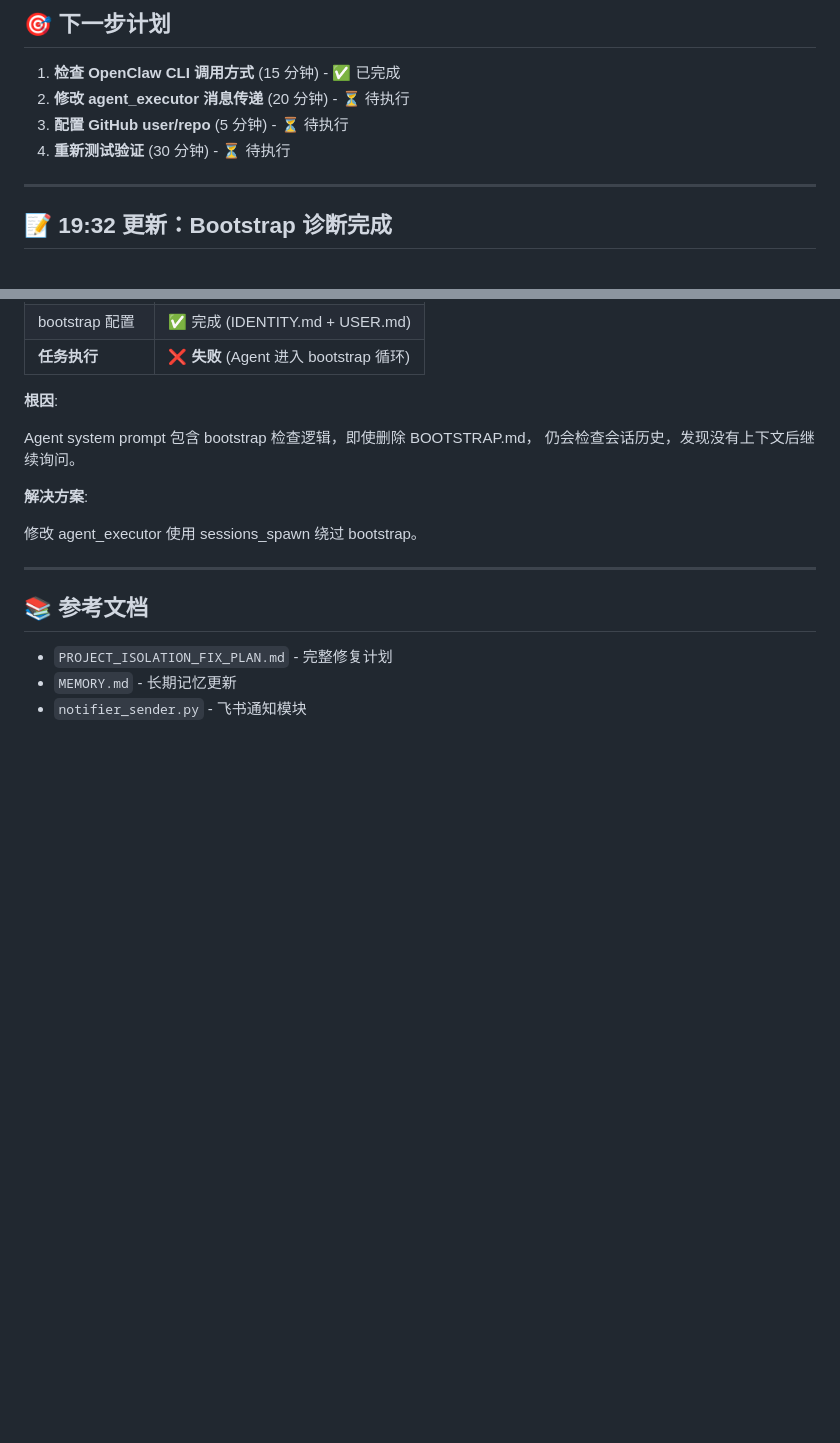
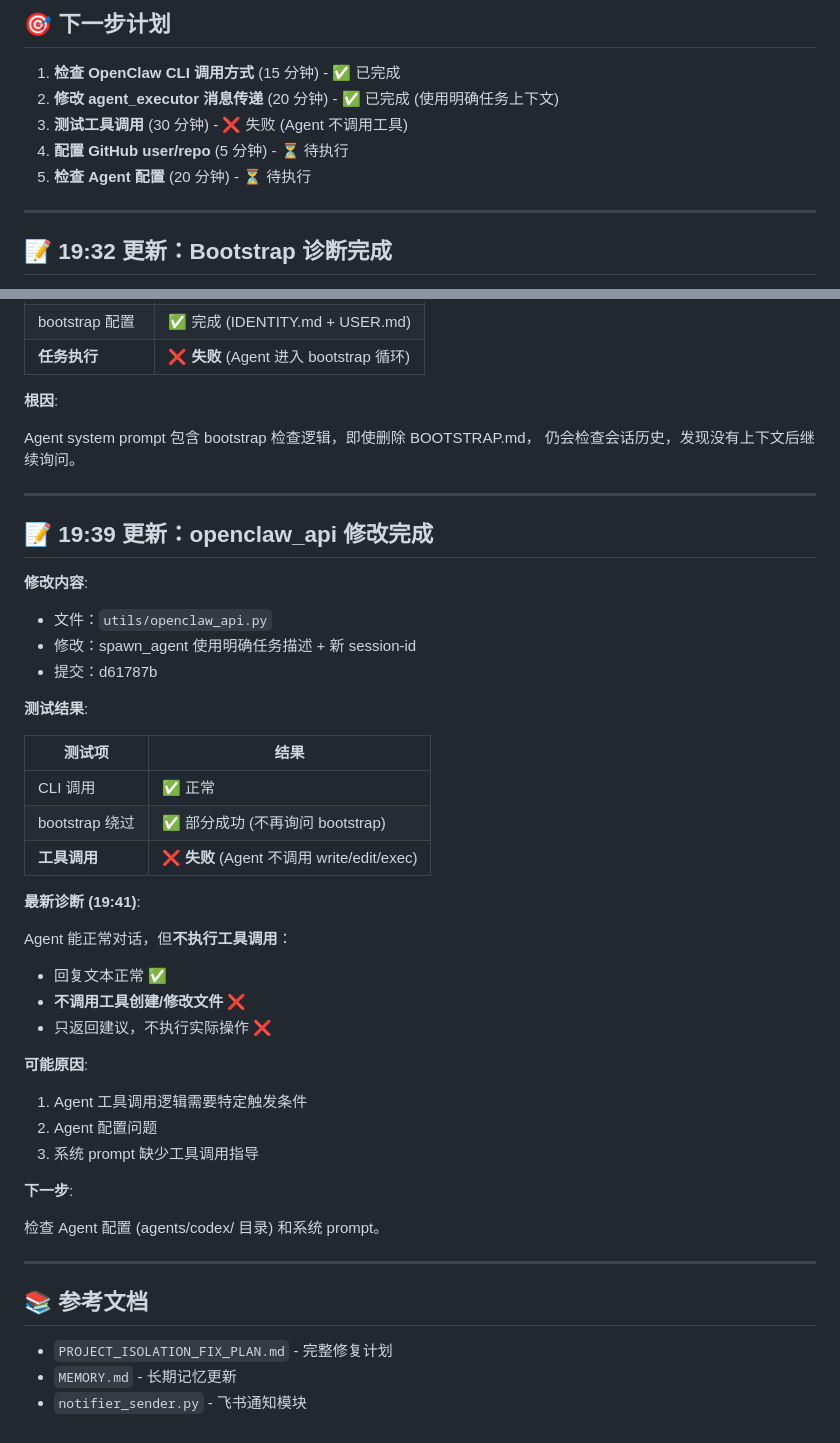
Before and after one commit to phoenixbull/agent-cluster-test, a Markdown page: memory/2026-04-07.md, 2 parts joined by grey strips. Rendered like a GitHub page; blank space fills up the shorter version.

```diff
--- a/memory/2026-04-07.md
+++ b/memory/2026-04-07.md
@@ -180,9 +180,10 @@ commit ea495f8 - feat: 修复 output_dir 逻辑，支持项目隔离
 ## 🎯 下一步计划
 
 1. **检查 OpenClaw CLI 调用方式** (15 分钟) - ✅ 已完成
-2. **修改 agent_executor 消息传递** (20 分钟) - ⏳ 待执行
-3. **配置 GitHub user/repo** (5 分钟) - ⏳ 待执行
-4. **重新测试验证** (30 分钟) - ⏳ 待执行
+2. **修改 agent_executor 消息传递** (20 分钟) - ✅ 已完成 (使用明确任务上下文)
+3. **测试工具调用** (30 分钟) - ❌ 失败 (Agent 不调用工具)
+4. **配置 GitHub user/repo** (5 分钟) - ⏳ 待执行
+5. **检查 Agent 配置** (20 分钟) - ⏳ 待执行
 
 ---
 
@@ -205,9 +206,39 @@ commit ea495f8 - feat: 修复 output_dir 逻辑，支持项目隔离
 Agent system prompt 包含 bootstrap 检查逻辑，即使删除 BOOTSTRAP.md，
 仍会检查会话历史，发现没有上下文后继续询问。
 
-**解决方案**:
+---
 
-修改 agent_executor 使用 sessions_spawn 绕过 bootstrap。
+## 📝 19:39 更新：openclaw_api 修改完成
+
+**修改内容**:
+
+- 文件：`utils/openclaw_api.py`
+- 修改：spawn_agent 使用明确任务描述 + 新 session-id
+- 提交：d61787b
+
+**测试结果**:
+
+| 测试项 | 结果 |
+|--------|------|
+| CLI 调用 | ✅ 正常 |
+| bootstrap 绕过 | ✅ 部分成功 (不再询问 bootstrap) |
+| **工具调用** | ❌ **失败** (Agent 不调用 write/edit/exec) |
+
+**最新诊断 (19:41)**:
+
+Agent 能正常对话，但**不执行工具调用**：
+- 回复文本正常 ✅
+- **不调用工具创建/修改文件** ❌
+- 只返回建议，不执行实际操作 ❌
+
+**可能原因**:
+1. Agent 工具调用逻辑需要特定触发条件
+2. Agent 配置问题
+3. 系统 prompt 缺少工具调用指导
+
+**下一步**:
+
+检查 Agent 配置 (agents/codex/ 目录) 和系统 prompt。
 
 ---
 
```
Also changed, not shown: agent-cluster/PROJECT_ISOLATION_FIX_PLAN.md (+33 -6 lines).
